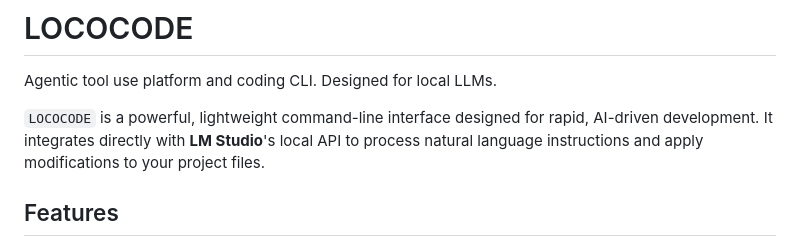
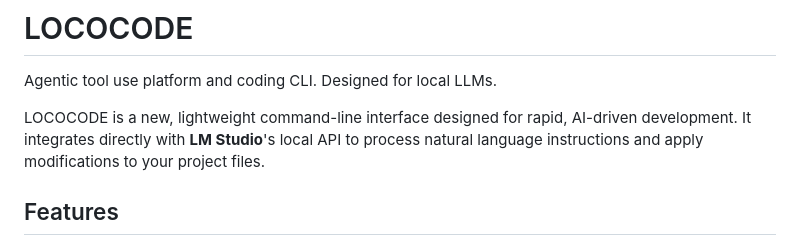
Before and after one commit to RookeryPhysics/lococode, a Markdown page: README.md, the part around the change. Rendered like a GitHub page.

```diff
--- a/README.md
+++ b/README.md
@@ -1,7 +1,7 @@
 # LOCOCODE
 Agentic tool use platform and coding CLI. Designed for local LLMs.
 
-`LOCOCODE` is a powerful, lightweight command-line interface designed for rapid, AI-driven development. It integrates directly with **LM Studio**'s local API to process natural language instructions and apply modifications to your project files.
+LOCOCODE is a new, lightweight command-line interface designed for rapid, AI-driven development. It integrates directly with **LM Studio**'s local API to process natural language instructions and apply modifications to your project files.
 
 ## Features
 
```
